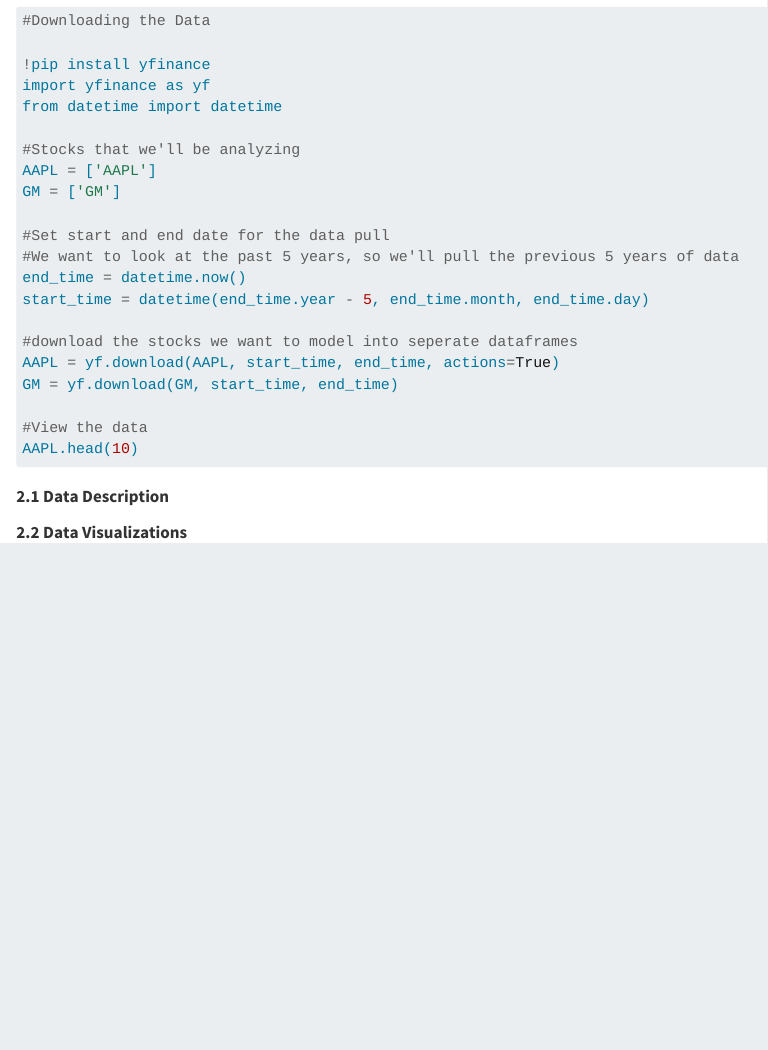
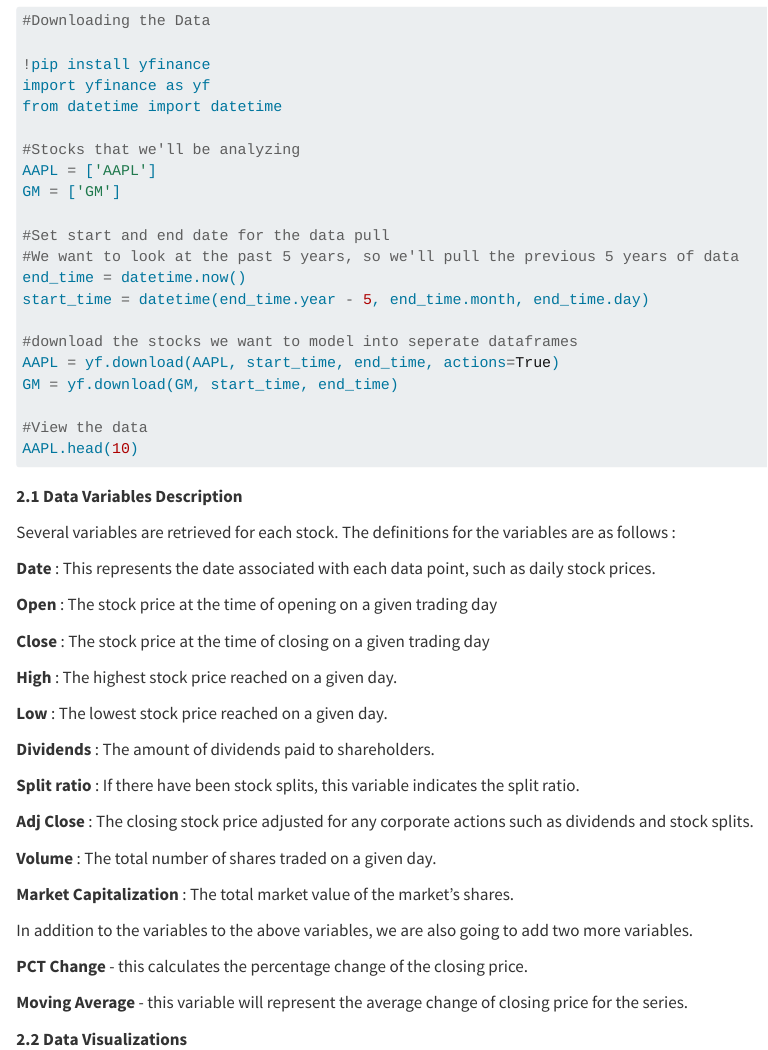
Before and after one commit to lstm-neural-network/lstm-neural-network, a Quarto document (Data.qmd): the page in a window 1100 px wide, from 170 px down. Rendered offline with R 4.5, knitr and Pandoc in place of Quarto, with nearby package versions; the code chunks are not run, so their results and figures are left out.

Commit message:
data variables definition

````diff
--- a/Data.qmd
+++ b/Data.qmd
@@ -27,6 +27,34 @@
 
 ```
 
-**2.1 Data Description**
+**2.1 Data Variables Description**
+
+Several variables are retrieved for each stock. The definitions for the variables are as follows :
+
+**Date** : This represents the date associated with each data point, such as daily stock prices.
+
+**Open** : The stock price at the time of opening on a given trading day
+
+**Close** : The stock price at the time of closing on a given trading day
+
+**High** : The highest stock price reached on a given day.
+
+**Low** : The lowest stock price reached on a given day.
+
+**Dividends** : The amount of dividends paid to shareholders.
+
+**Split ratio** : If there have been stock splits, this variable indicates the split ratio.
+
+**Adj Close** : The closing stock price adjusted for any corporate actions such as dividends and stock splits.
+
+**Volume** : The total number of shares traded on a given day.
+
+**Market Capitalization** : The total market value of the market's shares.
+
+In addition to the variables to the above variables, we are also going to add two more variables.
+
+**PCT Change** - this calculates the percentage change of the closing price.
+
+**Moving Average** - this variable will represent the average change of closing price for the series.
 
 **2.2 Data Visualizations**
--- a/_quarto.yml
+++ b/_quarto.yml
@@ -11,7 +11,7 @@
     - index.qmd
     - intro.qmd
     - Data.qmd
-    - summary.qmd
+    - methodology.qmd
     - references.qmd
 
 bibliography: references.bib
````
Also changed, not shown: methodology.qmd (added, +3 -0 lines), _quarto.yml (2 more changed lines), 1 other file.
